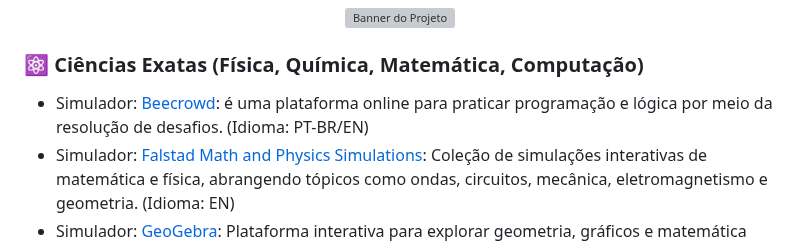
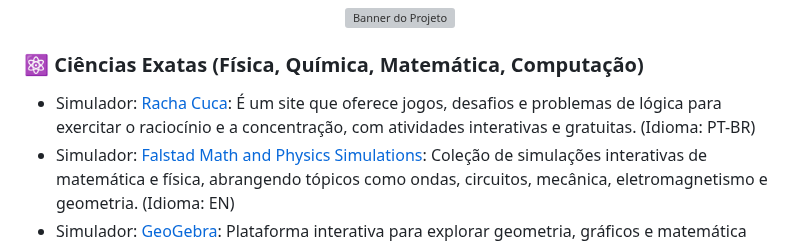
Before and after one commit to JosueSerejo/simuladores-virtuais, a Markdown page: README.md, the part around the change. Rendered like a GitHub page; grey boxes are pictures that could not be loaded.

Commit message:
add new site racha cuca

```diff
--- a/README.md
+++ b/README.md
@@ -15,7 +15,7 @@ Este projeto é **Beginner-Friendly** e está participando do **Hacktoberfest**.
 </div>
 
 ### ⚛️ Ciências Exatas (Física, Química, Matemática, Computação)
-* Simulador: [Beecrowd](https://judge.beecrowd.com/): é uma plataforma online para praticar programação e lógica por meio da resolução de desafios. (Idioma: PT-BR/EN)
+* Simulador: [Racha Cuca](https://rachacuca.com.br/logica/problemas/): É um site que oferece jogos, desafios e problemas de lógica para exercitar o raciocínio e a concentração, com atividades interativas e gratuitas. (Idioma: PT-BR)
 * Simulador: [Falstad Math and Physics Simulations](https://falstad.com/mathphysics.html): Coleção de simulações interativas de matemática e física, abrangendo tópicos como ondas, circuitos, mecânica, eletromagnetismo e geometria. (Idioma: EN)
 * Simulador: [GeoGebra](https://www.geogebra.org/): Plataforma interativa para explorar geometria, gráficos e matemática básica, permitindo criar simulações simples para atividades escolares. (Idioma: PT-BR/EN)
 * Simulador: [Physics Animations (Vascak.cz)](https://www.vascak.cz/physicsanimations.php?l=pt): Simulações animadas de conceitos fundamentais de física, como movimento, força, energia e óptica. Ideal para uso didático no ensino médio. (Idioma: PT)
```
